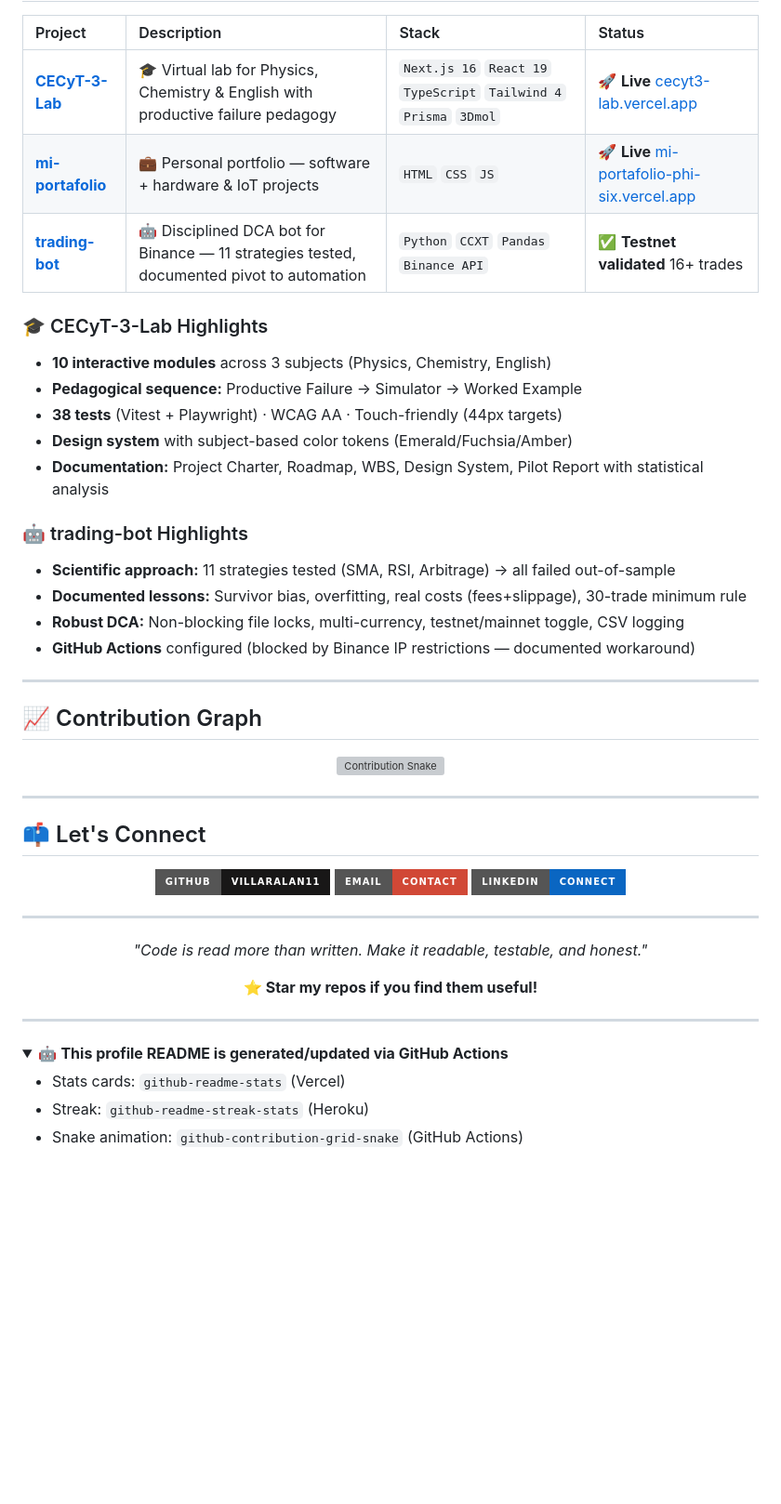
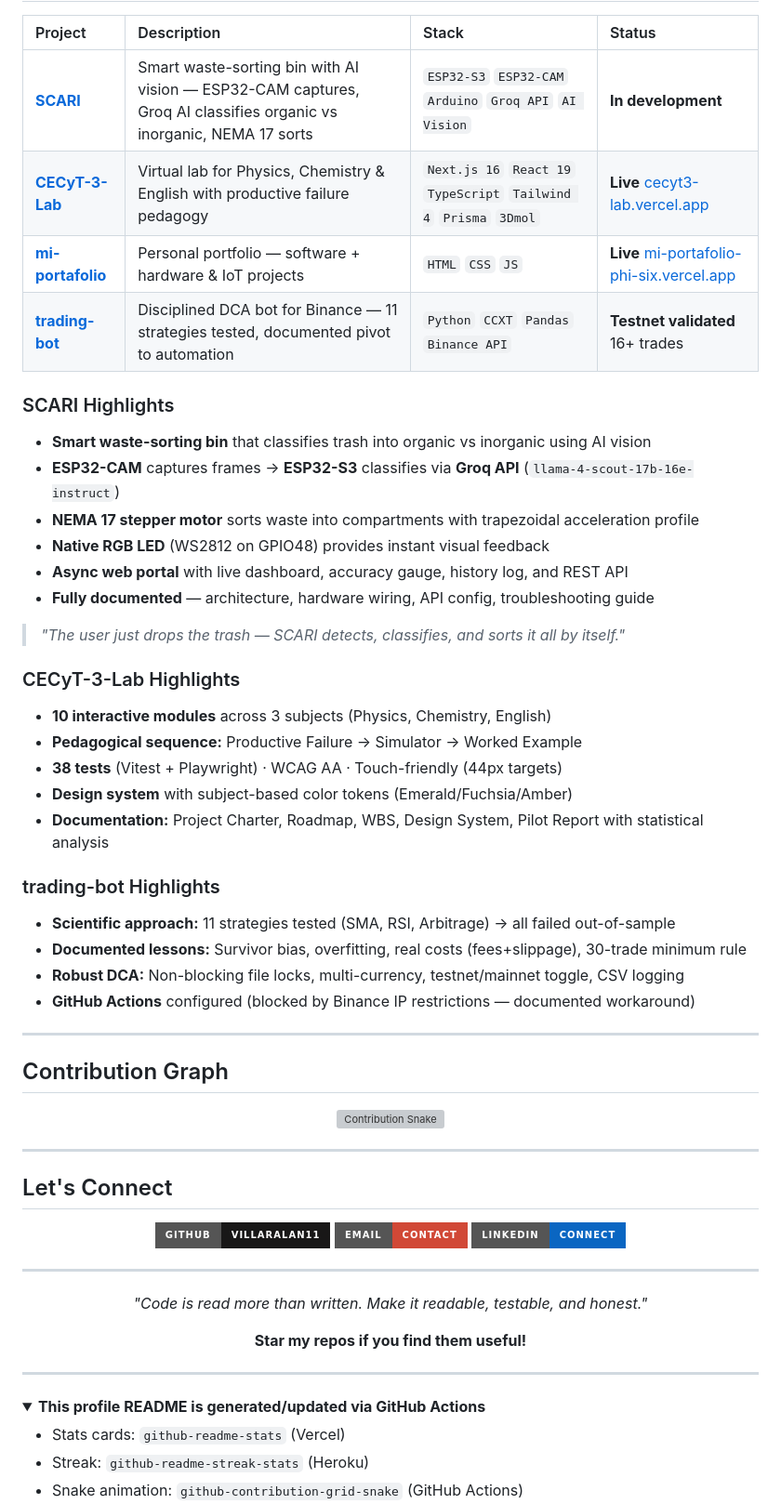
Before and after one commit to villaralan11/villaralan11, a Markdown page: README.md, the part around one of its changes. Shown at 93% size. Drawn GitHub-style; folded sections open; badges without logos; blank space fills up the shorter version; grey boxes are pictures that could not be loaded.

Commit message:
docs: add SCARI to featured projects, fix encoding, add IoT badges

```diff
--- a/README.md
+++ b/README.md
@@ -98,20 +105,31 @@
 
 | Project | Description | Stack | Status |
 |:---|:---|:---|:---|
-| **[CECyT-3-Lab](https://github.com/villaralan11/CECyT-3-Lab)** | 🎓 Virtual lab for Physics, Chemistry & English with productive failure pedagogy | `Next.js 16` `React 19` `TypeScript` `Tailwind 4` `Prisma` `3Dmol` | 🚀 **Live** [cecyt3-lab.vercel.app](https://cecyt3-lab.vercel.app) |
-| **[mi-portafolio](https://github.com/villaralan11/mi-portafolio)** | 💼 Personal portfolio — software + hardware & IoT projects | `HTML` `CSS` `JS` | 🚀 **Live** [mi-portafolio-phi-six.vercel.app](https://mi-portafolio-phi-six.vercel.app) |
-| **[trading-bot](https://github.com/villaralan11/trading-bot)** | 🤖 Disciplined DCA bot for Binance — 11 strategies tested, documented pivot to automation | `Python` `CCXT` `Pandas` `Binance API` | ✅ **Testnet validated** 16+ trades |
+| **[SCARI](https://github.com/villaralan11/scari)** | Smart waste-sorting bin with AI vision — ESP32-CAM captures, Groq AI classifies organic vs inorganic, NEMA 17 sorts | `ESP32-S3` `ESP32-CAM` `Arduino` `Groq API` `AI Vision` | **In development** |
+| **[CECyT-3-Lab](https://github.com/villaralan11/CECyT-3-Lab)** | Virtual lab for Physics, Chemistry & English with productive failure pedagogy | `Next.js 16` `React 19` `TypeScript` `Tailwind 4` `Prisma` `3Dmol` | **Live** [cecyt3-lab.vercel.app](https://cecyt3-lab.vercel.app) |
+| **[mi-portafolio](https://github.com/villaralan11/mi-portafolio)** | Personal portfolio — software + hardware & IoT projects | `HTML` `CSS` `JS` | **Live** [mi-portafolio-phi-six.vercel.app](https://mi-portafolio-phi-six.vercel.app) |
+| **[trading-bot](https://github.com/villaralan11/trading-bot)** | Disciplined DCA bot for Binance — 11 strategies tested, documented pivot to automation | `Python` `CCXT` `Pandas` `Binance API` | **Testnet validated** 16+ trades |
 
 </div>
 
-### 🎓 CECyT-3-Lab Highlights
+### SCARI Highlights
+- **Smart waste-sorting bin** that classifies trash into organic vs inorganic using AI vision
+- **ESP32-CAM** captures frames → **ESP32-S3** classifies via **Groq API** (`llama-4-scout-17b-16e-instruct`)
+- **NEMA 17 stepper motor** sorts waste into compartments with trapezoidal acceleration profile
+- **Native RGB LED** (WS2812 on GPIO48) provides instant visual feedback
+- **Async web portal** with live dashboard, accuracy gauge, history log, and REST API
+- **Fully documented** — architecture, hardware wiring, API config, troubleshooting guide
+
+> *"The user just drops the trash — SCARI detects, classifies, and sorts it all by itself."*
+
+### CECyT-3-Lab Highlights
 - **10 interactive modules** across 3 subjects (Physics, Chemistry, English)
 - **Pedagogical sequence:** Productive Failure → Simulator → Worked Example
 - **38 tests** (Vitest + Playwright) · WCAG AA · Touch-friendly (44px targets)
 - **Design system** with subject-based color tokens (Emerald/Fuchsia/Amber)
 - **Documentation:** Project Charter, Roadmap, WBS, Design System, Pilot Report with statistical analysis
 
-### 🤖 trading-bot Highlights
+### trading-bot Highlights
 - **Scientific approach:** 11 strategies tested (SMA, RSI, Arbitrage) → all failed out-of-sample
 - **Documented lessons:** Survivor bias, overfitting, real costs (fees+slippage), 30-trade minimum rule
 - **Robust DCA:** Non-blocking file locks, multi-currency, testnet/mainnet toggle, CSV logging
@@ -119,7 +137,7 @@
 
 ---
 
-## 📈 Contribution Graph
+## Contribution Graph
 
 <div align="center">
 
@@ -129,7 +147,7 @@
 
 ---
 
-## 📫 Let's Connect
+## Let's Connect
 
 <div align="center">
 
@@ -145,14 +163,14 @@
 
 *"Code is read more than written. Make it readable, testable, and honest."*
 
-**⭐ Star my repos if you find them useful!**
+**Star my repos if you find them useful!**
 
 </div>
 
 ---
 
 <details>
-<summary>🤖 <strong>This profile README is generated/updated via GitHub Actions</strong></summary>
+<summary><strong>This profile README is generated/updated via GitHub Actions</strong></summary>
 
 - Stats cards: `github-readme-stats` (Vercel)
 - Streak: `github-readme-streak-stats` (Heroku)
```
Also changed, not shown: other parts of README.md (+21 -14 lines).
